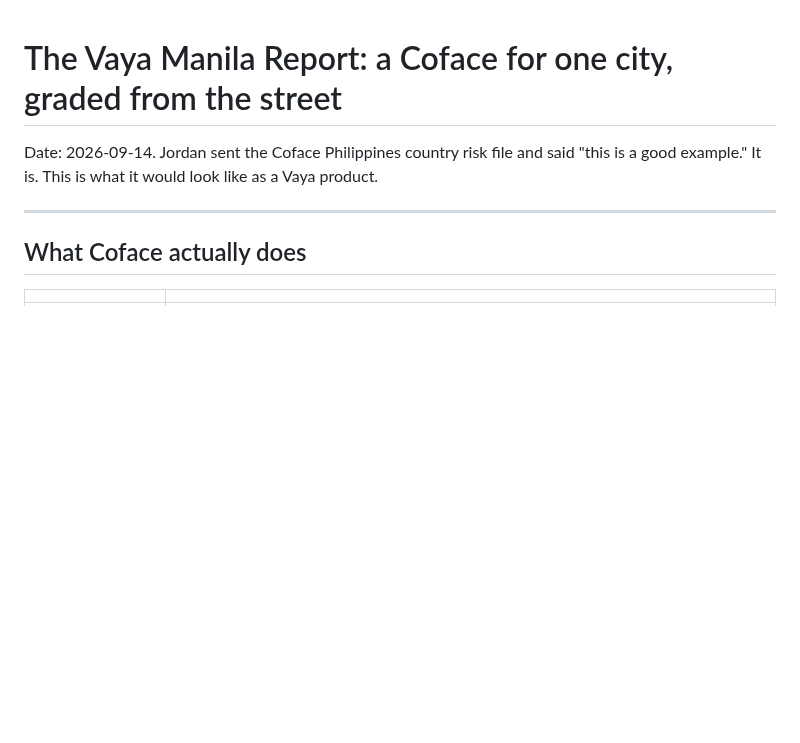
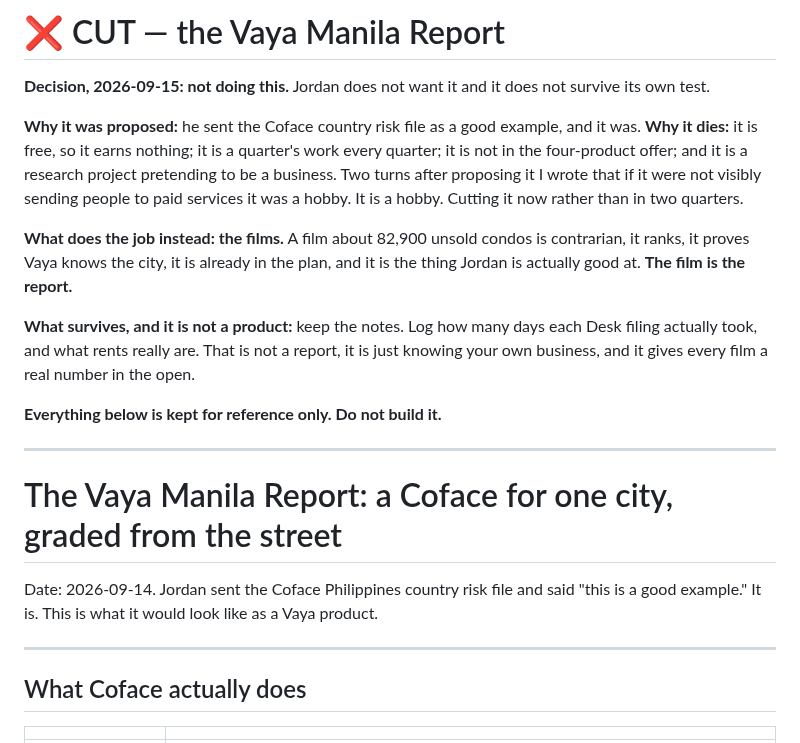
Before and after one commit to jordanjayhays-cpu/Vaya, a Markdown page: research/vaya-manila-report.md, the part around the change. GitHub-like rendering; blank space fills up the shorter version.

Commit message:
Cut the Manila Report entirely
Jordan does not want it and it does not survive its own test. It was free so
it earned nothing, it cost a quarter's work every quarter, it was not in the
four-product offer, and it was a research project pretending to be a business.

The films do its job. A film about 82,900 unsold condos is contrarian, ranks,
proves Vaya knows the city, and is already in the plan.

What survives is not a product: log how many days each Desk filing took and
what rents really are, so every film has a real number in it.

Co-Authored-By: Claude Opus 5 <noreply@anthropic.com>
Claude-Session: https://claude.ai/code/session_0183sbdTevX8wrNiaAJuvAvL

```diff
--- a/research/vaya-manila-report.md
+++ b/research/vaya-manila-report.md
@@ -1,3 +1,17 @@
+# ❌ CUT — the Vaya Manila Report
+
+**Decision, 2026-09-15: not doing this.** Jordan does not want it and it does not survive its own test.
+
+**Why it was proposed:** he sent the Coface country risk file as a good example, and it was. **Why it dies:** it is free, so it earns nothing; it is a quarter's work every quarter; it is not in the four-product offer; and it is a research project pretending to be a business. Two turns after proposing it I wrote that if it were not visibly sending people to paid services it was a hobby. It is a hobby. Cutting it now rather than in two quarters.
+
+**What does the job instead: the films.** A film about 82,900 unsold condos is contrarian, it ranks, it proves Vaya knows the city, it is already in the plan, and it is the thing Jordan is actually good at. **The film is the report.**
+
+**What survives, and it is not a product:** keep the notes. Log how many days each Desk filing actually took, and what rents really are. That is not a report, it is just knowing your own business, and it gives every film a real number in the open.
+
+**Everything below is kept for reference only. Do not build it.**
+
+---
+
 # The Vaya Manila Report: a Coface for one city, graded from the street
 
 Date: 2026-09-14. Jordan sent the Coface Philippines country risk file and said "this is a good example." It is. This is what it would look like as a Vaya product.
```
Also changed, not shown: DECISIONS.md (+1 -0 lines), PRODUCTS.md (+1 -1 lines).
